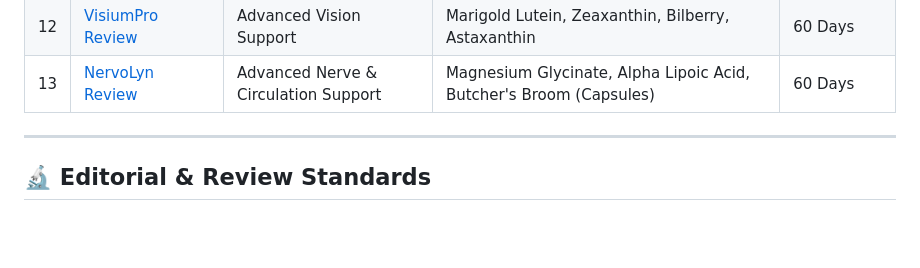
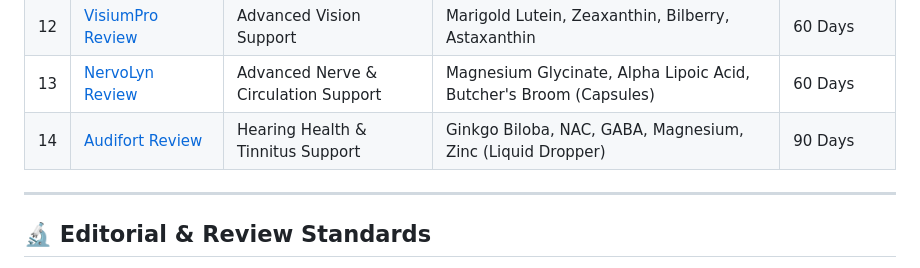
Before and after one commit to consumer-health-reports/consumer-health-reports.github.io, a Markdown page: README.md, the part around the change. Rendered like a GitHub page; blank space fills up the shorter version.

Commit message:
Add Audifort Review to the product list

```diff
--- a/README.md
+++ b/README.md
@@ -21,6 +21,7 @@ Independent dietary supplement and topical wellness reviews published for 2026.
 | 11 | [Arthryon Review](/arthryon-review/) | Topical Joint & Muscle Pain Relief | Arnica Montana Oil, Hyaluronic Acid, Tea Tree Oil (Cream) | 30 Days |
 | 12 | [VisiumPro Review](/visiumpro-review/) | Advanced Vision Support | Marigold Lutein, Zeaxanthin, Bilberry, Astaxanthin | 60 Days |
 | 13 | [NervoLyn Review](/nervolyn-review/) | Advanced Nerve & Circulation Support | Magnesium Glycinate, Alpha Lipoic Acid, Butcher's Broom (Capsules) | 60 Days |
+| 14 | [Audifort Review](/audifort-review/) | Hearing Health & Tinnitus Support | Ginkgo Biloba, NAC, GABA, Magnesium, Zinc (Liquid Dropper) | 90 Days |
 
 ---
 
```
